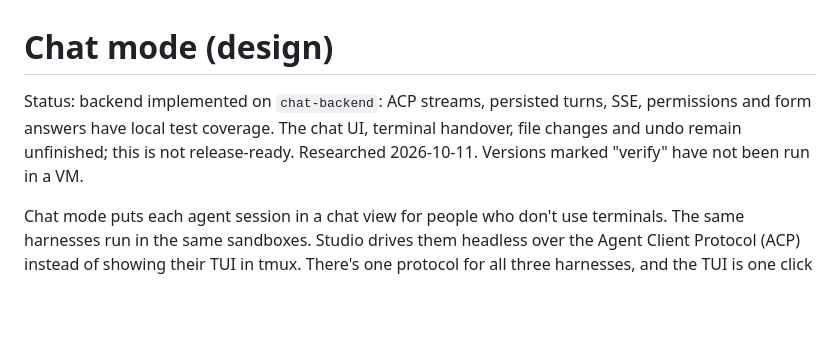
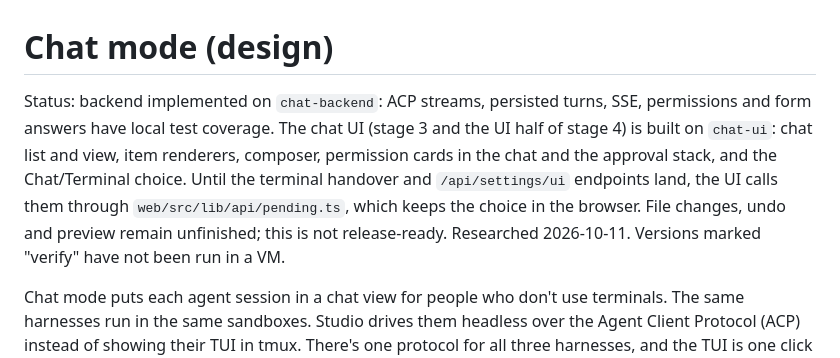
Before and after one commit to lukaskoebe/sandbox-studio, a Markdown page: docs/design/chat-mode.md, the part around the change. Drawn GitHub-style; blank space fills up the shorter version.

Commit message:
Note the chat UI and its stubs in the chat mode design status

```diff
--- a/docs/design/chat-mode.md
+++ b/docs/design/chat-mode.md
@@ -1,9 +1,13 @@
 # Chat mode (design)
 
 Status: backend implemented on `chat-backend`: ACP streams, persisted turns, SSE,
-permissions and form answers have local test coverage. The chat UI, terminal handover,
-file changes and undo remain unfinished; this is not release-ready. Researched
-2026-10-11. Versions marked "verify" have not been run in a VM.
+permissions and form answers have local test coverage. The chat UI (stage 3 and the UI
+half of stage 4) is built on `chat-ui`: chat list and view, item renderers, composer,
+permission cards in the chat and the approval stack, and the Chat/Terminal choice. Until
+the terminal handover and `/api/settings/ui` endpoints land, the UI calls them through
+`web/src/lib/api/pending.ts`, which keeps the choice in the browser. File changes, undo
+and preview remain unfinished; this is not release-ready. Researched 2026-10-11.
+Versions marked "verify" have not been run in a VM.
 
 Chat mode puts each agent session in a chat view for people who don't use terminals. The
 same harnesses run in the same sandboxes. Studio drives them headless over the Agent Client
```
